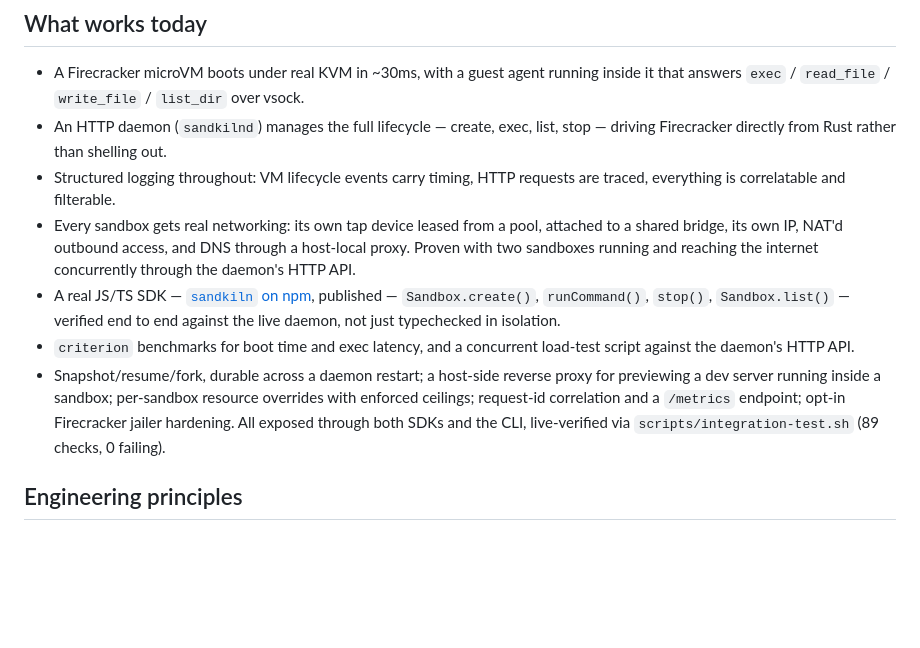
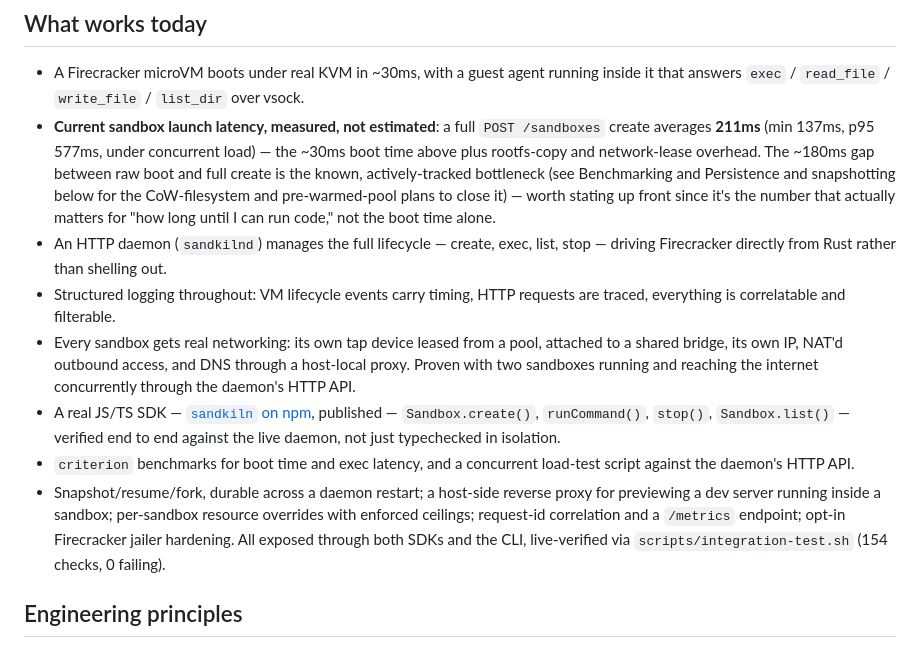
Before and after one commit to SumitKumar-17/sandkiln, a Markdown page: ROADMAP.md, the part around the change. Drawn GitHub-style; blank space fills up the shorter version.

Commit message:
ROADMAP: surface real sandbox-launch latency (211ms) as a headline number
Was buried in the Benchmarking section's prose; the user pointed out
this is exactly the kind of number that should be stated up front, not
found halfway through the doc. Also fixed a stale check count (89 -> 154,
integration-test.sh has grown since that line was written).

Co-Authored-By: Claude Sonnet 5 <noreply@anthropic.com>

```diff
--- a/ROADMAP.md
+++ b/ROADMAP.md
@@ -9,6 +9,15 @@ hardware, not just code that compiles.
 - A Firecracker microVM boots under real KVM in ~30ms, with a guest agent
   running inside it that answers `exec` / `read_file` / `write_file` /
   `list_dir` over vsock.
+- **Current sandbox launch latency, measured, not estimated**: a full
+  `POST /sandboxes` create averages **211ms** (min 137ms, p95 577ms,
+  under concurrent load) — the ~30ms boot time above plus rootfs-copy
+  and network-lease overhead. The ~180ms gap between raw boot and full
+  create is the known, actively-tracked bottleneck (see Benchmarking and
+  Persistence and snapshotting below for the CoW-filesystem and
+  pre-warmed-pool plans to close it) — worth stating up front since it's
+  the number that actually matters for "how long until I can run code,"
+  not the boot time alone.
 - An HTTP daemon (`sandkilnd`) manages the full lifecycle — create, exec,
   list, stop — driving Firecracker directly from Rust rather than shelling
   out.
@@ -29,7 +38,7 @@ hardware, not just code that compiles.
   per-sandbox resource overrides with enforced ceilings; request-id
   correlation and a `/metrics` endpoint; opt-in Firecracker jailer
   hardening. All exposed through both SDKs and the CLI, live-verified via
-  `scripts/integration-test.sh` (89 checks, 0 failing).
+  `scripts/integration-test.sh` (154 checks, 0 failing).
 
 ## Engineering principles
 
```
